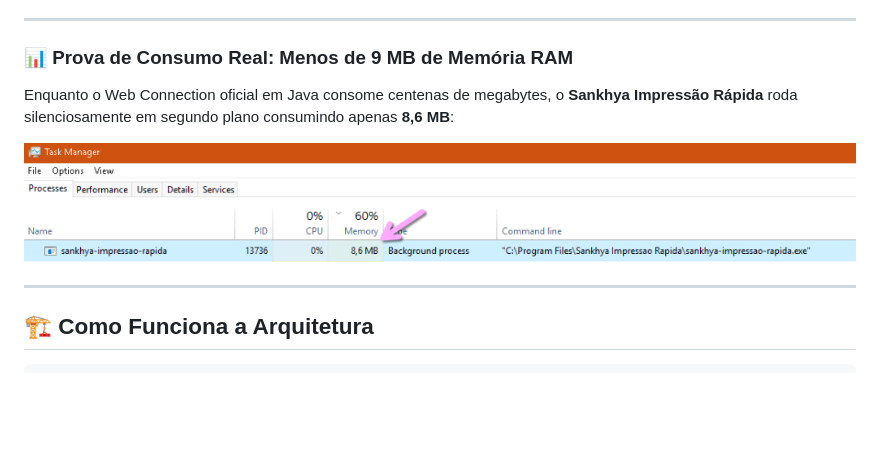
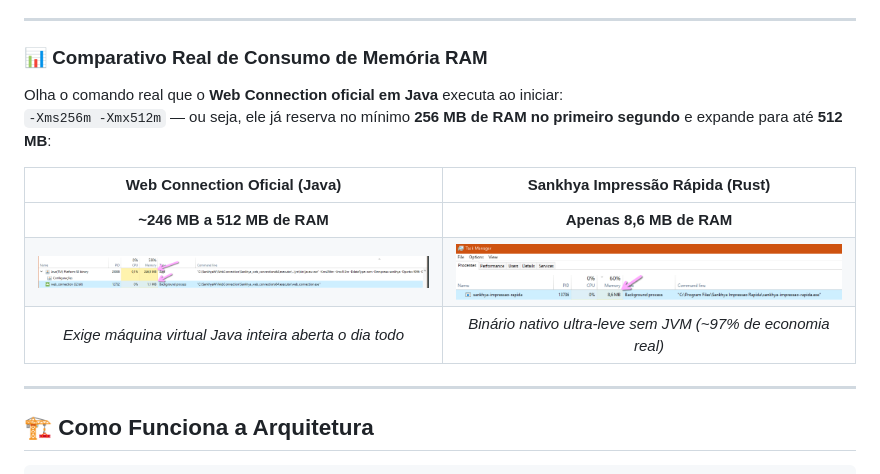
Before and after one commit to luke16bits/sankhya-impressao-rapida, a Markdown page: README.md, the part around the change. GitHub-like rendering; pictures changed too: assets/consumo-java-oficial.png (added); blank space fills up the shorter version.

Commit message:
docs: add real-world side-by-side memory comparison between Java (246MB) and Rust (8.6MB)

```diff
--- a/README.md
+++ b/README.md
@@ -29,11 +29,16 @@ O **Sankhya Impressão Rápida** é uma reengenharia nativa escrita em **Rust**,
 
 ---
 
-### 📊 Prova de Consumo Real: Menos de 9 MB de Memória RAM
+### 📊 Comparativo Real de Consumo de Memória RAM
 
-Enquanto o Web Connection oficial em Java consome centenas de megabytes, o **Sankhya Impressão Rápida** roda silenciosamente em segundo plano consumindo apenas **8,6 MB**:
+Olha o comando real que o **Web Connection oficial em Java** executa ao iniciar:
+`-Xms256m -Xmx512m` — ou seja, ele já reserva no mínimo **256 MB de RAM no primeiro segundo** e expande para até **512 MB**:
 
-![Consumo de Memória RAM](assets/consumo-memoria-ram.png)
+| Web Connection Oficial (Java) | Sankhya Impressão Rápida (Rust) |
+| :---: | :---: |
+| **~246 MB a 512 MB de RAM** | **Apenas 8,6 MB de RAM** |
+| ![Consumo Java Oficial](assets/consumo-java-oficial.png) | ![Consumo Rust](assets/consumo-memoria-ram.png) |
+| *Exige máquina virtual Java inteira aberta o dia todo* | *Binário nativo ultra-leve sem JVM (~97% de economia real)* |
 
 ---
 
```
